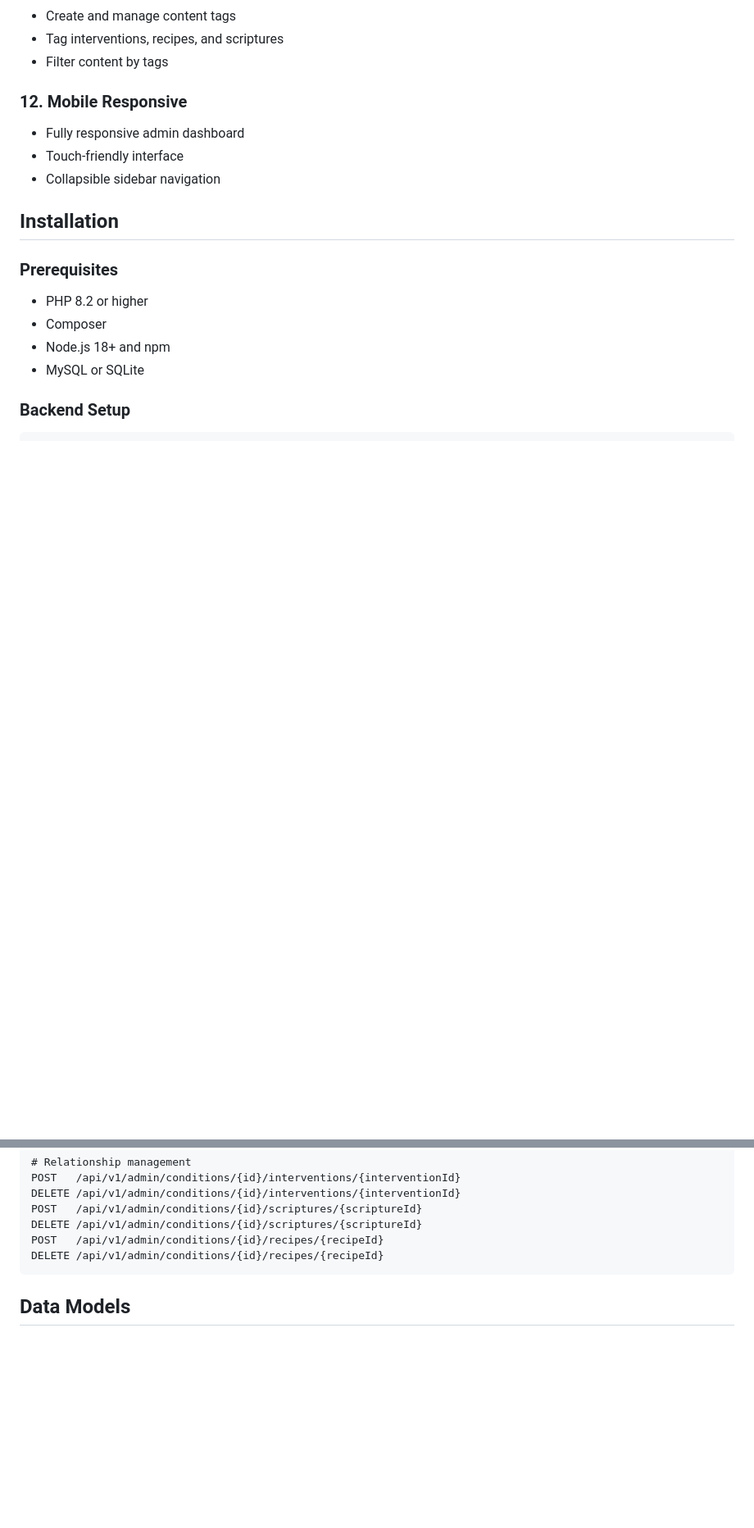
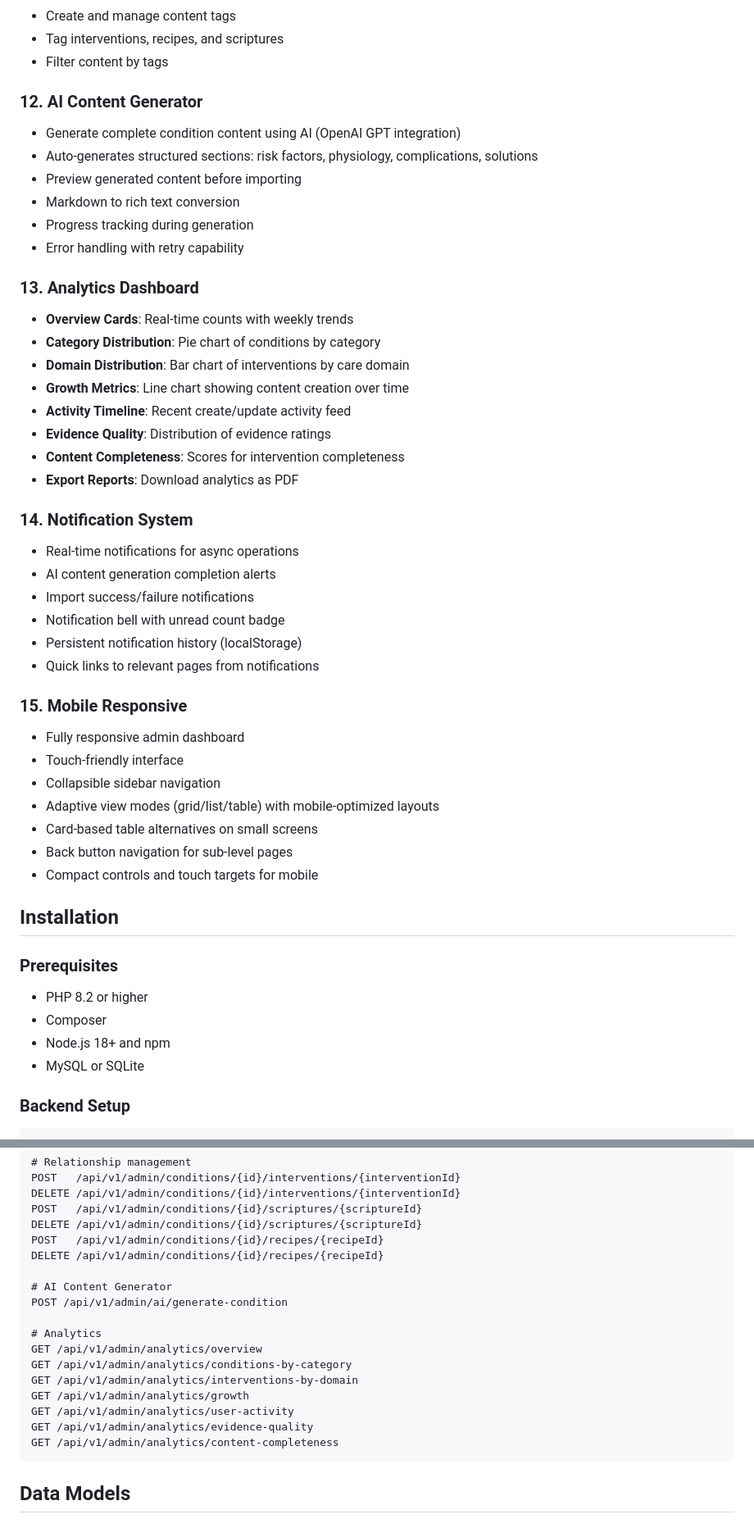
Before and after one commit to tambanivohitra007/lifestyle_medicine, a Markdown page: README.md, 2 parts joined by grey strips. Shown at 82% size. Rendered like a GitHub page; blank space fills up the shorter version.

Commit message:
feat: add AI Content Generator and Analytics Dashboard features to enhance content creation and data visualization

````diff
--- a/README.md
+++ b/README.md
@@ -110,10 +114,40 @@ Search across all content types:
 - Tag interventions, recipes, and scriptures
 - Filter content by tags
 
-### 12. Mobile Responsive
+### 12. AI Content Generator
+- Generate complete condition content using AI (OpenAI GPT integration)
+- Auto-generates structured sections: risk factors, physiology, complications, solutions
+- Preview generated content before importing
+- Markdown to rich text conversion
+- Progress tracking during generation
+- Error handling with retry capability
+
+### 13. Analytics Dashboard
+- **Overview Cards**: Real-time counts with weekly trends
+- **Category Distribution**: Pie chart of conditions by category
+- **Domain Distribution**: Bar chart of interventions by care domain
+- **Growth Metrics**: Line chart showing content creation over time
+- **Activity Timeline**: Recent create/update activity feed
+- **Evidence Quality**: Distribution of evidence ratings
+- **Content Completeness**: Scores for intervention completeness
+- **Export Reports**: Download analytics as PDF
+
+### 14. Notification System
+- Real-time notifications for async operations
+- AI content generation completion alerts
+- Import success/failure notifications
+- Notification bell with unread count badge
+- Persistent notification history (localStorage)
+- Quick links to relevant pages from notifications
+
+### 15. Mobile Responsive
 - Fully responsive admin dashboard
 - Touch-friendly interface
 - Collapsible sidebar navigation
+- Adaptive view modes (grid/list/table) with mobile-optimized layouts
+- Card-based table alternatives on small screens
+- Back button navigation for sub-level pages
+- Compact controls and touch targets for mobile
 
 ## Installation
 
@@ -266,6 +303,18 @@ POST   /api/v1/admin/conditions/{id}/scriptures/{scriptureId}
 DELETE /api/v1/admin/conditions/{id}/scriptures/{scriptureId}
 POST   /api/v1/admin/conditions/{id}/recipes/{recipeId}
 DELETE /api/v1/admin/conditions/{id}/recipes/{recipeId}
+
+# AI Content Generator
+POST /api/v1/admin/ai/generate-condition
+
+# Analytics
+GET /api/v1/admin/analytics/overview
+GET /api/v1/admin/analytics/conditions-by-category
+GET /api/v1/admin/analytics/interventions-by-domain
+GET /api/v1/admin/analytics/growth
+GET /api/v1/admin/analytics/user-activity
+GET /api/v1/admin/analytics/evidence-quality
+GET /api/v1/admin/analytics/content-completeness
 ```
 
 ## Data Models
````
Also changed, not shown: other parts of README.md (+60 -4 lines).
